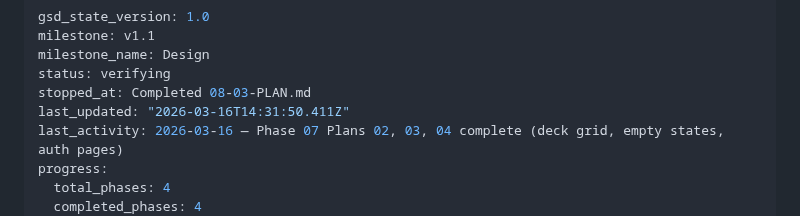
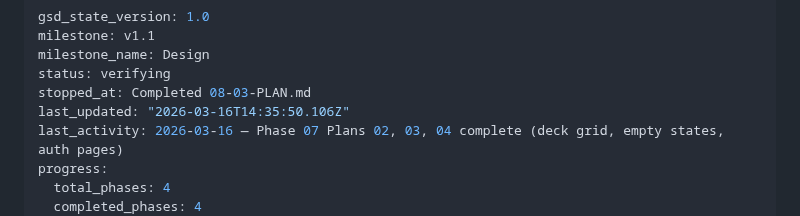
Before and after one commit to hschin/praise-project, a Markdown page: .planning/STATE.md, the part around the change. Drawn GitHub-style.

```diff
--- a/.planning/STATE.md
+++ b/.planning/STATE.md
@@ -4,7 +4,7 @@ milestone: v1.1
 milestone_name: Design
 status: verifying
 stopped_at: Completed 08-03-PLAN.md
-last_updated: "2026-03-16T14:31:50.411Z"
+last_updated: "2026-03-16T14:35:50.106Z"
 last_activity: 2026-03-16 — Phase 07 Plans 02, 03, 04 complete (deck grid, empty states, auth pages)
 progress:
   total_phases: 4
```
Also changed, not shown: .planning/ROADMAP.md (+1 -1 lines), 1 other file.
